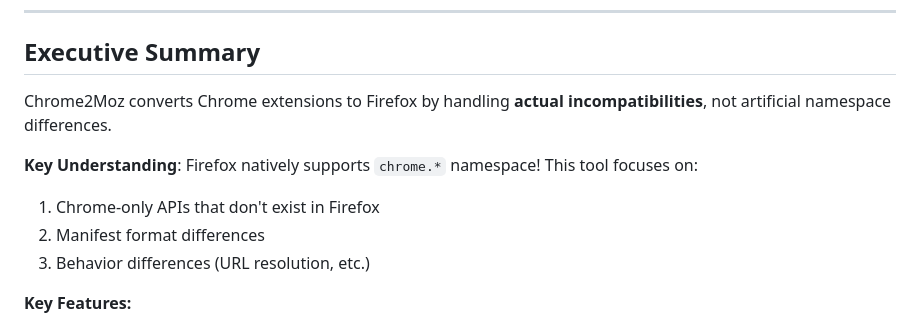
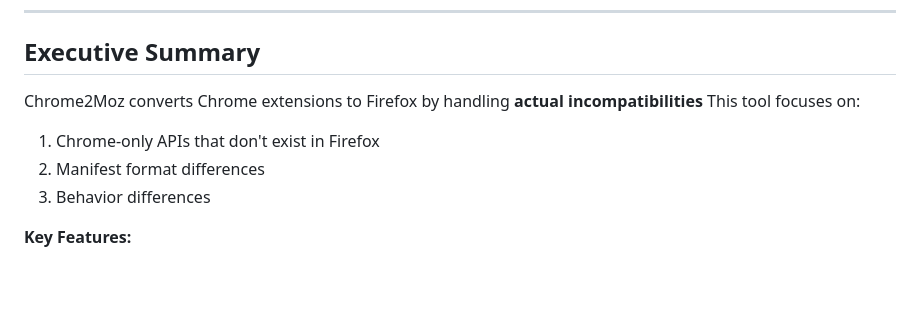
Before and after one commit to OtsoBear/chrome2moz, a Markdown page: ARCHITECTURE.md, the part around the change. GitHub-like rendering; blank space fills up the shorter version.

Commit message:
Refine Executive Summary in ARCHITECTURE.md
Removed redundancy in the Executive Summary section.

```diff
--- a/ARCHITECTURE.md
+++ b/ARCHITECTURE.md
@@ -7,12 +7,11 @@
 
 ## Executive Summary
 
-Chrome2Moz converts Chrome extensions to Firefox by handling **actual incompatibilities**, not artificial namespace differences.
-
-**Key Understanding**: Firefox natively supports `chrome.*` namespace! This tool focuses on:
+Chrome2Moz converts Chrome extensions to Firefox by handling **actual incompatibilities**
+This tool focuses on:
 1. Chrome-only APIs that don't exist in Firefox
 2. Manifest format differences
-3. Behavior differences (URL resolution, etc.)
+3. Behavior differences
 
 **Key Features:**
 - **Smart Detection**: Identifies Chrome-only APIs requiring conversion
```
